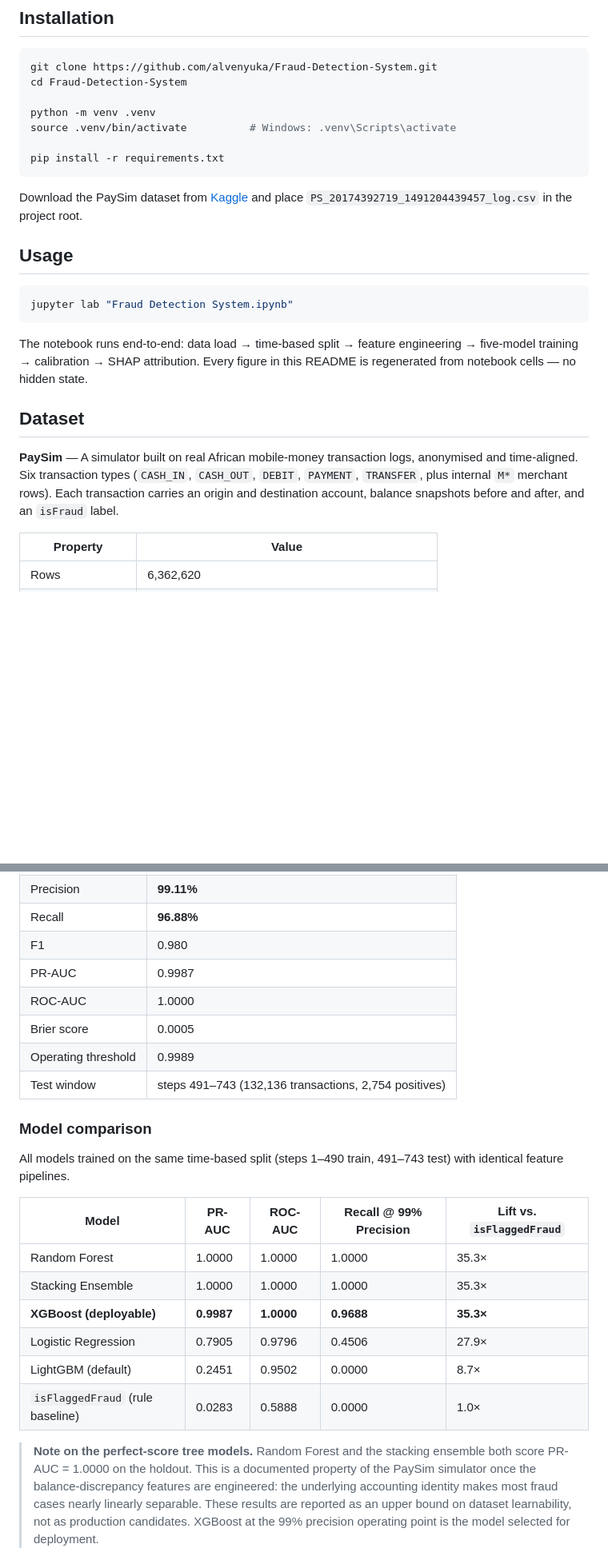
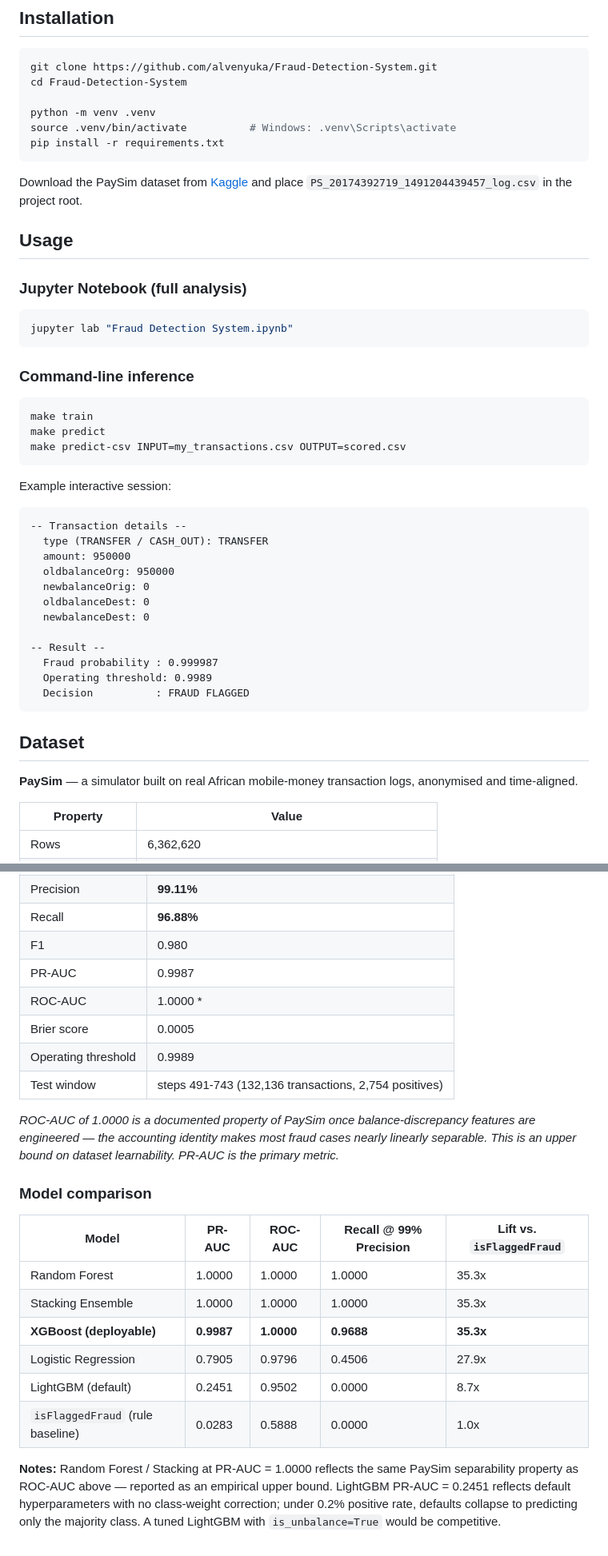
Before and after one commit to alvenyuka/Fraud-Detection-System, a Markdown page: README.md, 2 parts joined by grey strips. Shown at 80% size. Drawn GitHub-style; blank space fills up the shorter version.

````diff
--- a/README.md
+++ b/README.md
@@ -44,7 +88,6 @@ cd Fraud-Detection-System
 
 python -m venv .venv
 source .venv/bin/activate          # Windows: .venv\Scripts\activate
-
 pip install -r requirements.txt
 ```
 
@@ -52,15 +95,40 @@ Download the PaySim dataset from [Kaggle](https://www.kaggle.com/datasets/ealaxi
 
 ## Usage
 
+### Jupyter Notebook (full analysis)
+
 ```bash
 jupyter lab "Fraud Detection System.ipynb"
 ```
 
-The notebook runs end-to-end: data load → time-based split → feature engineering → five-model training → calibration → SHAP attribution. Every figure in this README is regenerated from notebook cells — no hidden state.
+### Command-line inference
+
+```bash
+make train
+make predict
+make predict-csv INPUT=my_transactions.csv OUTPUT=scored.csv
+```
+
+Example interactive session:
+
+```
+-- Transaction details --
+  type (TRANSFER / CASH_OUT): TRANSFER
+  amount: 950000
+  oldbalanceOrg: 950000
+  newbalanceOrig: 0
+  oldbalanceDest: 0
+  newbalanceDest: 0
+
+-- Result --
+  Fraud probability : 0.999987
+  Operating threshold: 0.9989
+  Decision          : FRAUD FLAGGED
+```
 
 ## Dataset
 
-**PaySim** — A simulator built on real African mobile-money transaction logs, anonymised and time-aligned. Six transaction types (`CASH_IN`, `CASH_OUT`, `DEBIT`, `PAYMENT`, `TRANSFER`, plus internal `M*` merchant rows). Each transaction carries an origin and destination account, balance snapshots before and after, and an `isFraud` label.
+**PaySim** — a simulator built on real African mobile-money transaction logs, anonymised and time-aligned.
 
 | Property | Value |
 |---|---|
@@ -112,23 +176,23 @@ Raw transaction `amount` does not separate fraud from genuine transactions; both
 | Recall | **96.88%** |
 | F1 | 0.980 |
 | PR-AUC | 0.9987 |
-| ROC-AUC | 1.0000 |
+| ROC-AUC | 1.0000 * |
 | Brier score | 0.0005 |
 | Operating threshold | 0.9989 |
-| Test window | steps 491–743 (132,136 transactions, 2,754 positives) |
+| Test window | steps 491-743 (132,136 transactions, 2,754 positives) |
+
+*ROC-AUC of 1.0000 is a documented property of PaySim once balance-discrepancy features are engineered — the accounting identity makes most fraud cases nearly linearly separable. This is an upper bound on dataset learnability. PR-AUC is the primary metric.*
 
 ### Model comparison
 
-All models trained on the same time-based split (steps 1–490 train, 491–743 test) with identical feature pipelines.
-
 | Model | PR-AUC | ROC-AUC | Recall @ 99% Precision | Lift vs. `isFlaggedFraud` |
 |---|---|---|---|---|
-| Random Forest | 1.0000 | 1.0000 | 1.0000 | 35.3× |
-| Stacking Ensemble | 1.0000 | 1.0000 | 1.0000 | 35.3× |
-| **XGBoost (deployable)** | **0.9987** | **1.0000** | **0.9688** | **35.3×** |
-| Logistic Regression | 0.7905 | 0.9796 | 0.4506 | 27.9× |
-| LightGBM (default) | 0.2451 | 0.9502 | 0.0000 | 8.7× |
-| `isFlaggedFraud` (rule baseline) | 0.0283 | 0.5888 | 0.0000 | 1.0× |
+| Random Forest | 1.0000 | 1.0000 | 1.0000 | 35.3x |
+| Stacking Ensemble | 1.0000 | 1.0000 | 1.0000 | 35.3x |
+| **XGBoost (deployable)** | **0.9987** | **1.0000** | **0.9688** | **35.3x** |
+| Logistic Regression | 0.7905 | 0.9796 | 0.4506 | 27.9x |
+| LightGBM (default) | 0.2451 | 0.9502 | 0.0000 | 8.7x |
+| `isFlaggedFraud` (rule baseline) | 0.0283 | 0.5888 | 0.0000 | 1.0x |
 
-> **Note on the perfect-score tree models.** Random Forest and the stacking ensemble both score PR-AUC = 1.0000 on the holdout. This is a documented property of the PaySim simulator once the balance-discrepancy features are engineered: the underlying accounting identity makes most fraud cases nearly linearly separable. These results are reported as an upper bound on dataset learnability, not as production candidates. XGBoost at the 99% precision operating point is the model selected for deployment.
+**Notes:** Random Forest / Stacking at PR-AUC = 1.0000 reflects the same PaySim separability property as ROC-AUC above — reported as an empirical upper bound. LightGBM PR-AUC = 0.2451 reflects default hyperparameters with no class-weight correction; under 0.2% positive rate, defaults collapse to predicting only the majority class. A tuned LightGBM with `is_unbalance=True` would be competitive.
 
````
Also changed, not shown: other parts of README.md (+68 -24 lines).
